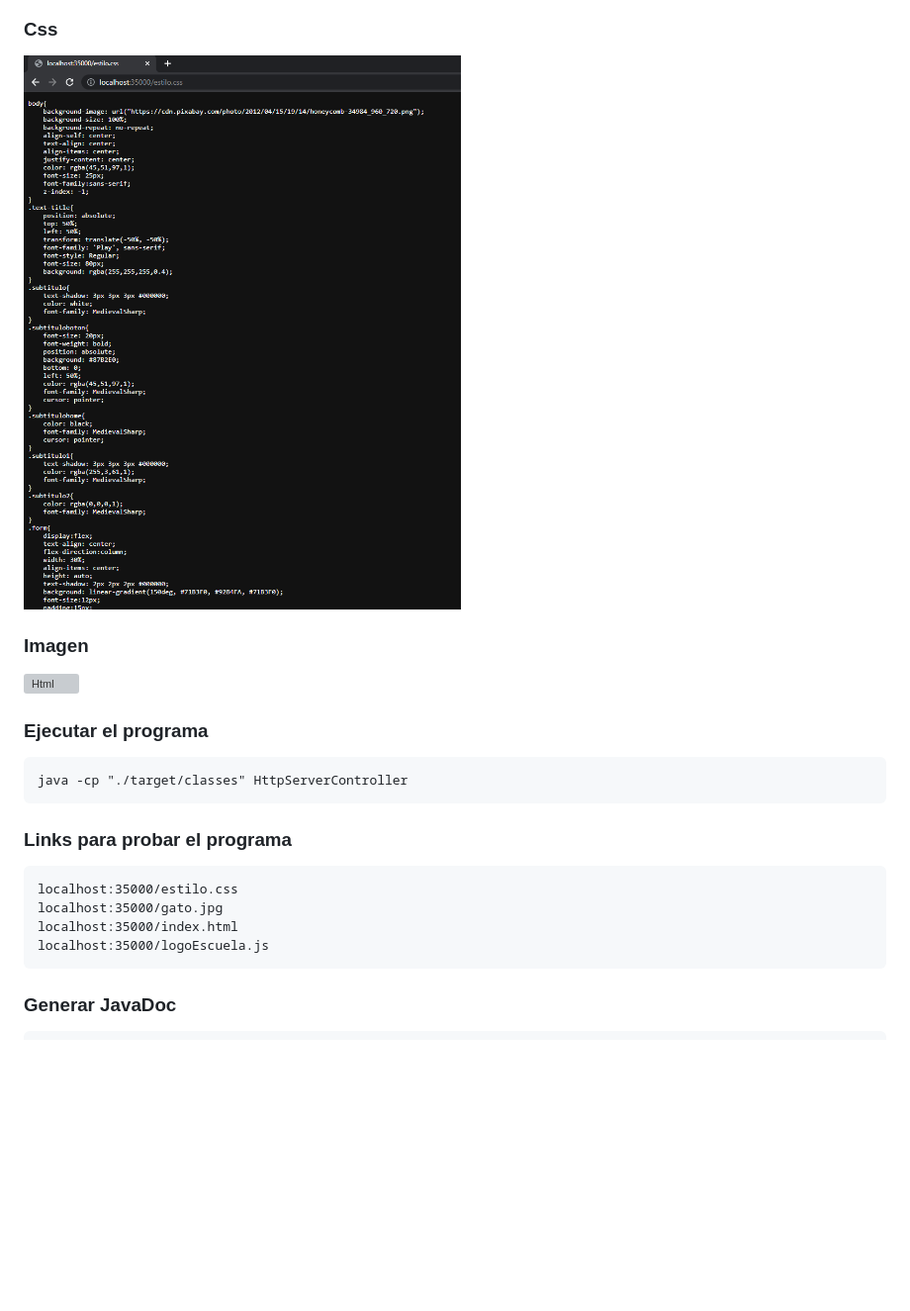
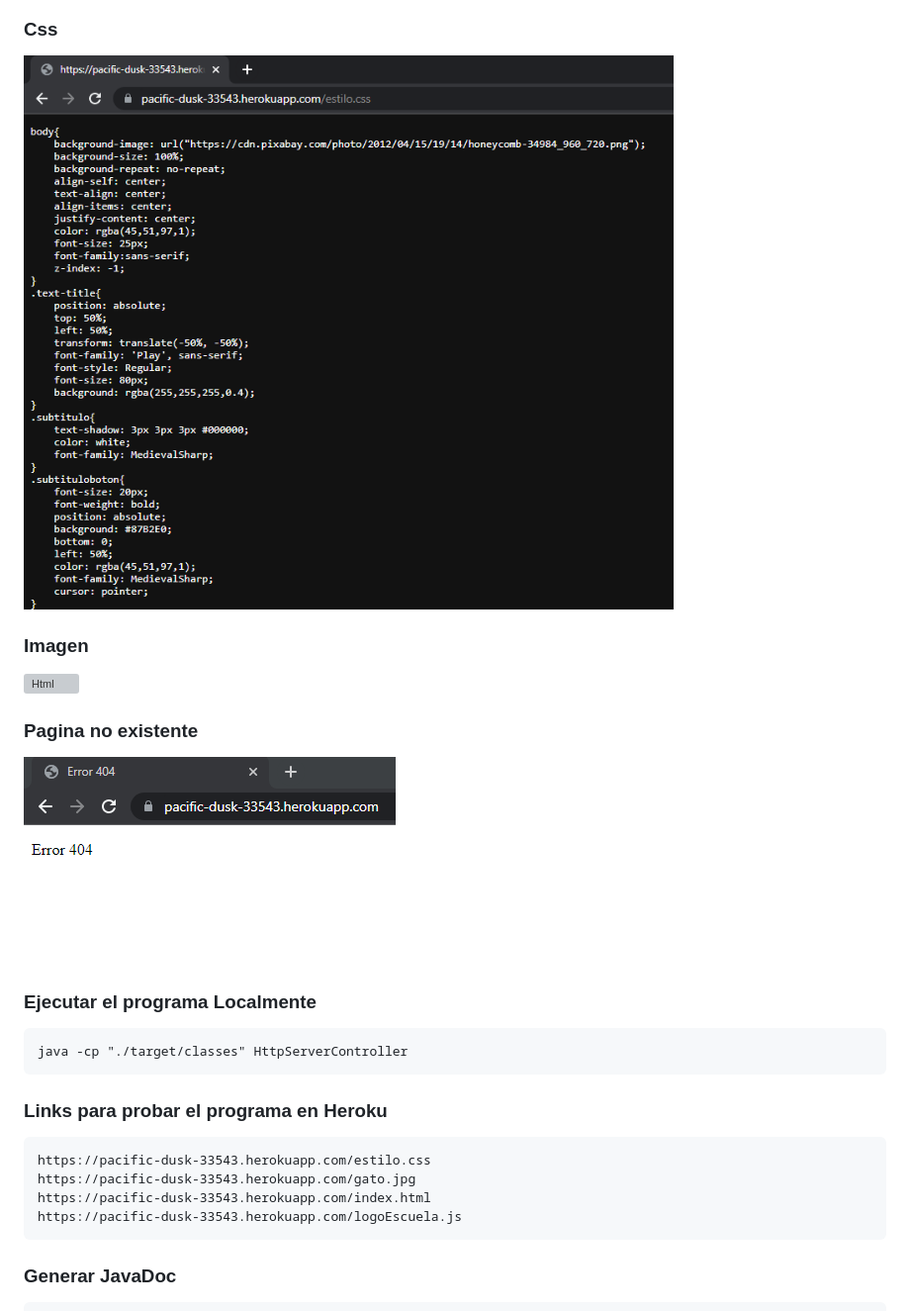
Before and after one commit to JuanoYolo/ARSW4Taller, a Markdown page: README.md, the part around the change. Shown: that part at 99% size. Drawn GitHub-style; pictures changed too: img/Stylecss.png, img/error404.png (added); blank space fills up the shorter version; grey boxes are pictures that could not be loaded.

Commit message:
Modificacion README e imagenes

````diff
--- a/README.md
+++ b/README.md
@@ -24,17 +24,19 @@
 ### Imagen
 ![Html](img/imageen.png)
 
+### Pagina no existente
+![Html](img/error404.png)
 
-### Ejecutar el programa
+### Ejecutar el programa Localmente
 ```
 java -cp "./target/classes" HttpServerController
 ```
-### Links para probar el programa
+### Links para probar el programa en Heroku
 ```
-localhost:35000/estilo.css
-localhost:35000/gato.jpg
-localhost:35000/index.html
-localhost:35000/logoEscuela.js
+https://pacific-dusk-33543.herokuapp.com/estilo.css
+https://pacific-dusk-33543.herokuapp.com/gato.jpg
+https://pacific-dusk-33543.herokuapp.com/index.html
+https://pacific-dusk-33543.herokuapp.com/logoEscuela.js
 ```
 
 ### Generar JavaDoc
````
Also changed, not shown: img/elhtml.png, img/javasscriptpng.png, 1 other file.
